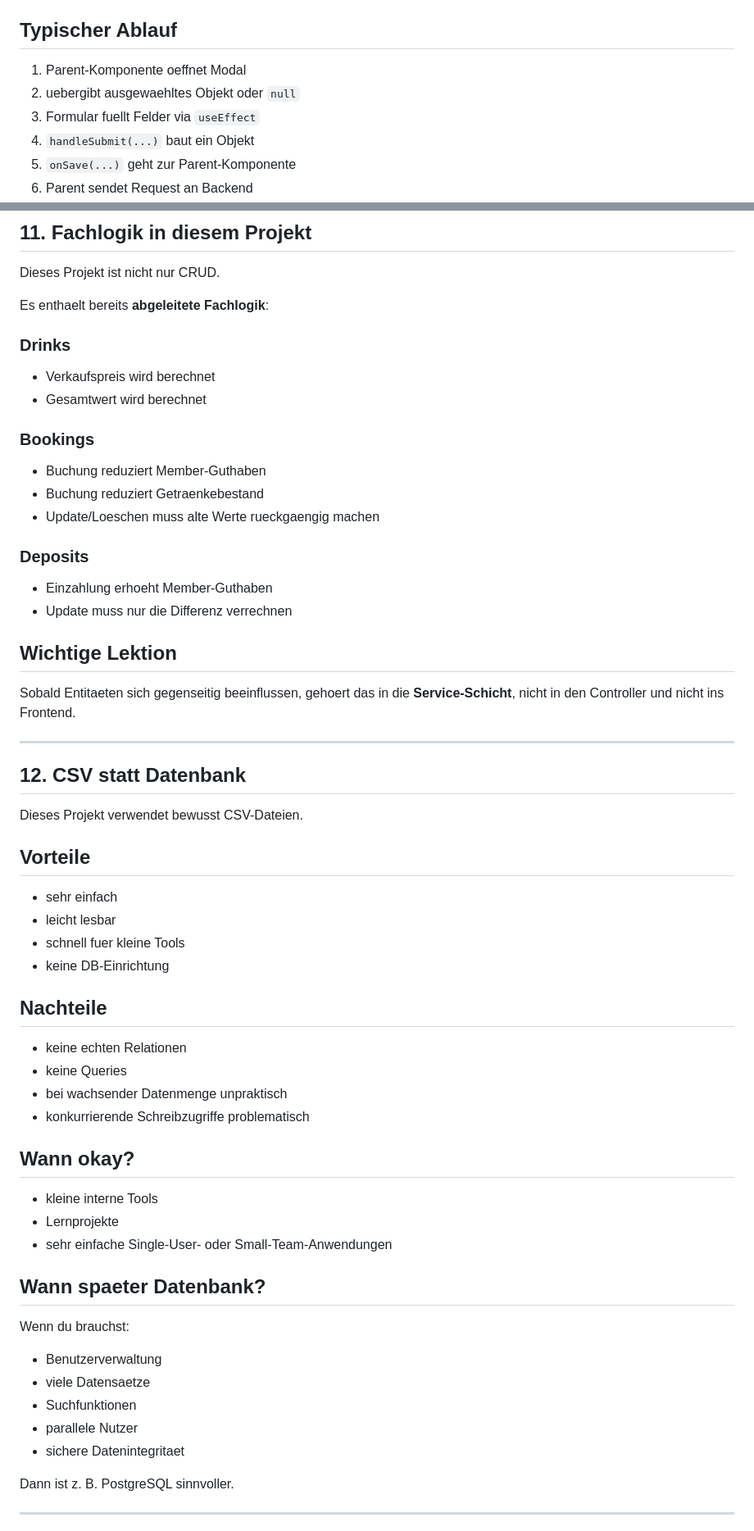
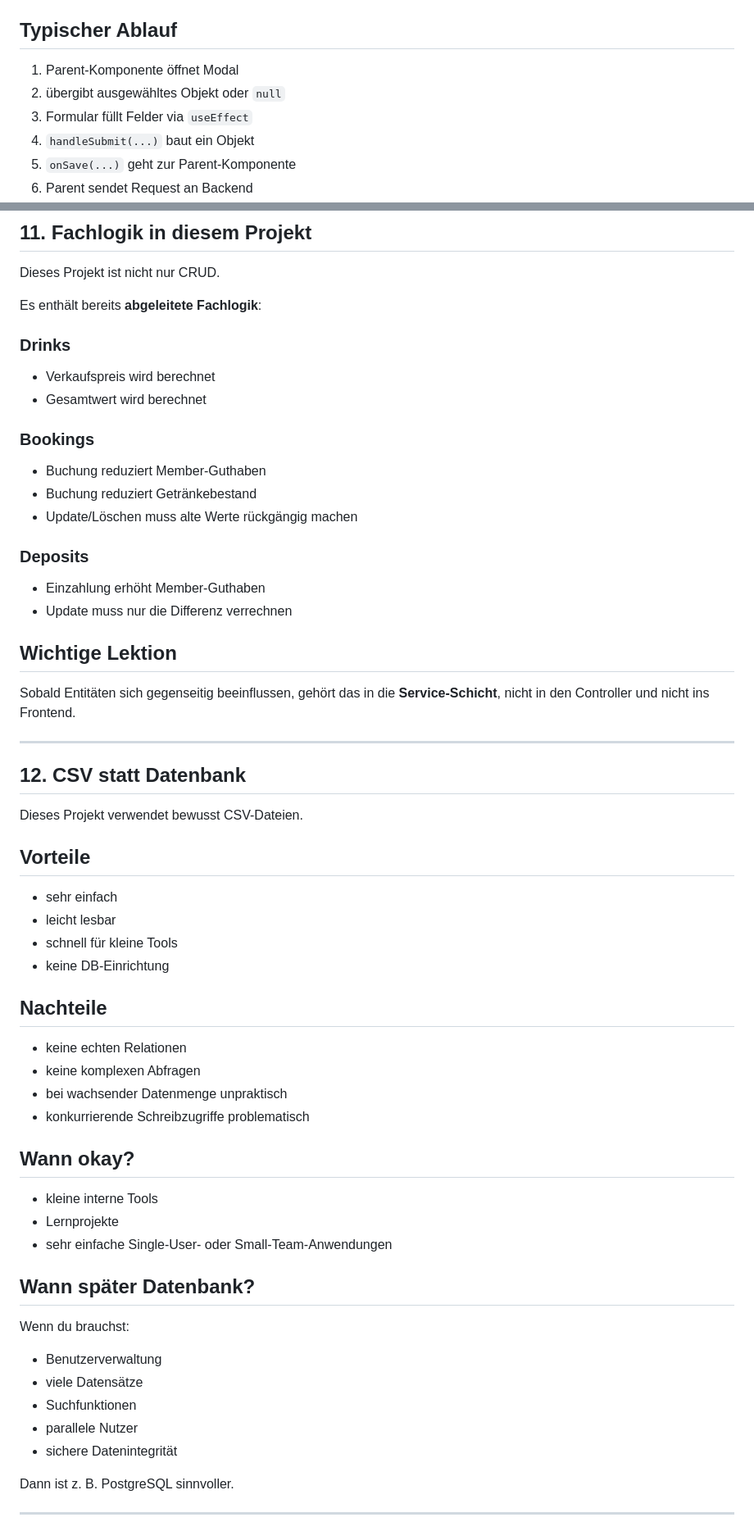
Before and after one commit to TobiasBittermann/ASZ_Inventory, a Markdown page: CHEAT_SHEET.md, 2 parts joined by grey strips. Shown at 82% size. GitHub-like rendering.

Commit message:
UPDATE: updated cheat sheet

```diff
--- a/CHEAT_SHEET.md
+++ b/CHEAT_SHEET.md
@@ -636,9 +636,9 @@ Dieses Projekt nutzt wiederverwendbare Form-Komponenten wie:
 
 ## Typischer Ablauf
 
-1. Parent-Komponente oeffnet Modal
-2. uebergibt ausgewaehltes Objekt oder `null`
-3. Formular fuellt Felder via `useEffect`
+1. Parent-Komponente öffnet Modal
+2. übergibt ausgewähltes Objekt oder `null`
+3. Formular füllt Felder via `useEffect`
 4. `handleSubmit(...)` baut ein Objekt
 5. `onSave(...)` geht zur Parent-Komponente
 6. Parent sendet Request an Backend
@@ -727,7 +727,7 @@ Das Projekt nutzt:
 
 Dieses Projekt ist nicht nur CRUD.
 
-Es enthaelt bereits **abgeleitete Fachlogik**:
+Es enthält bereits **abgeleitete Fachlogik**:
 
 ### Drinks
 
@@ -737,17 +737,17 @@ Es enthaelt bereits **abgeleitete Fachlogik**:
 ### Bookings
 
 - Buchung reduziert Member-Guthaben
-- Buchung reduziert Getraenkebestand
-- Update/Loeschen muss alte Werte rueckgaengig machen
+- Buchung reduziert Getränkebestand
+- Update/Löschen muss alte Werte rückgängig machen
 
 ### Deposits
 
-- Einzahlung erhoeht Member-Guthaben
+- Einzahlung erhöht Member-Guthaben
 - Update muss nur die Differenz verrechnen
 
 ## Wichtige Lektion
 
-Sobald Entitaeten sich gegenseitig beeinflussen, gehoert das in die **Service-Schicht**, nicht in den Controller und nicht ins Frontend.
+Sobald Entitäten sich gegenseitig beeinflussen, gehört das in die **Service-Schicht**, nicht in den Controller und nicht ins Frontend.
 
 ---
 
@@ -759,13 +759,13 @@ Dieses Projekt verwendet bewusst CSV-Dateien.
 
 - sehr einfach
 - leicht lesbar
-- schnell fuer kleine Tools
+- schnell für kleine Tools
 - keine DB-Einrichtung
 
 ## Nachteile
 
 - keine echten Relationen
-- keine Queries
+- keine komplexen Abfragen
 - bei wachsender Datenmenge unpraktisch
 - konkurrierende Schreibzugriffe problematisch
 
@@ -775,15 +775,15 @@ Dieses Projekt verwendet bewusst CSV-Dateien.
 - Lernprojekte
 - sehr einfache Single-User- oder Small-Team-Anwendungen
 
-## Wann spaeter Datenbank?
+## Wann später Datenbank?
 
 Wenn du brauchst:
 
 - Benutzerverwaltung
-- viele Datensaetze
+- viele Datensätze
 - Suchfunktionen
 - parallele Nutzer
-- sichere Datenintegritaet
+- sichere Datenintegrität
 
 Dann ist z. B. PostgreSQL sinnvoller.
 
```
Also changed, not shown: other parts of CHEAT_SHEET.md (+71 -71 lines).
